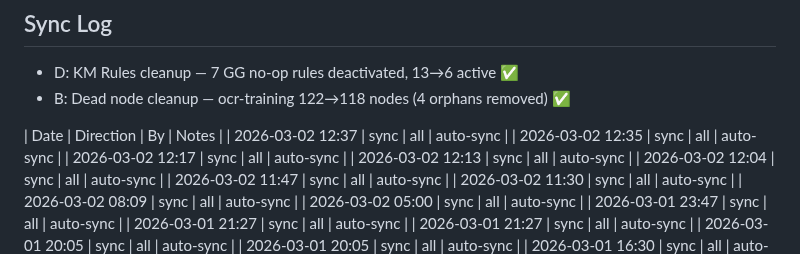
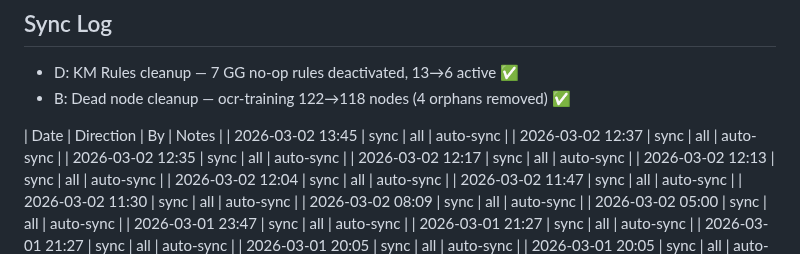
Before and after one commit to Yterayut/N8N-Project, a Markdown page: docs/collab/HANDOFF.md, the part around the change. Rendered like a GitHub page.

```diff
--- a/docs/collab/HANDOFF.md
+++ b/docs/collab/HANDOFF.md
@@ -297,6 +297,7 @@ VPN หลุด / disconnect → ไม่เป็นไร → SSH ใหม
 
 
 | Date | Direction | By | Notes |
+| 2026-03-02 13:45 | sync | all | auto-sync |
 | 2026-03-02 12:37 | sync | all | auto-sync |
 | 2026-03-02 12:35 | sync | all | auto-sync |
 | 2026-03-02 12:17 | sync | all | auto-sync |
```
